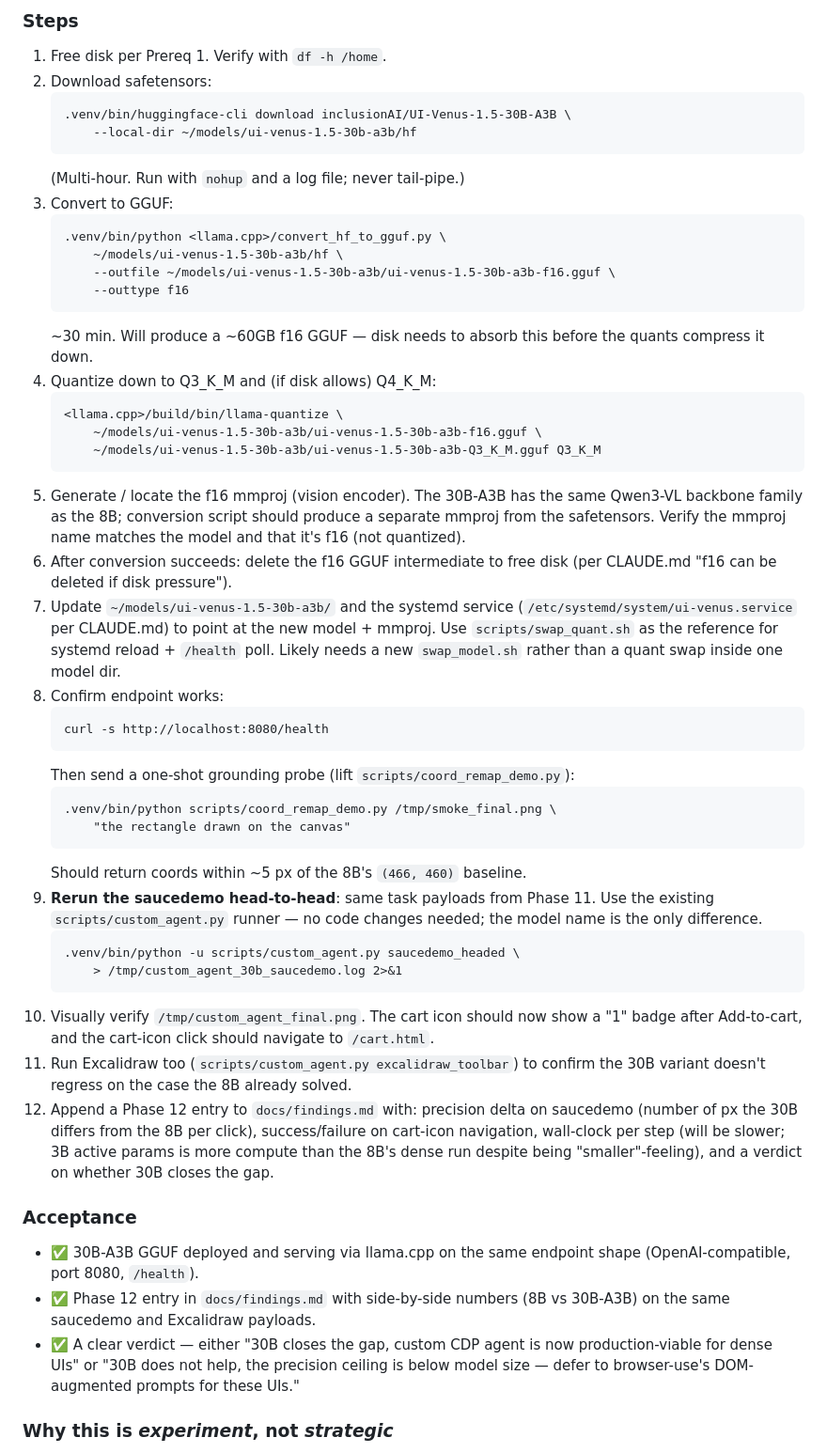
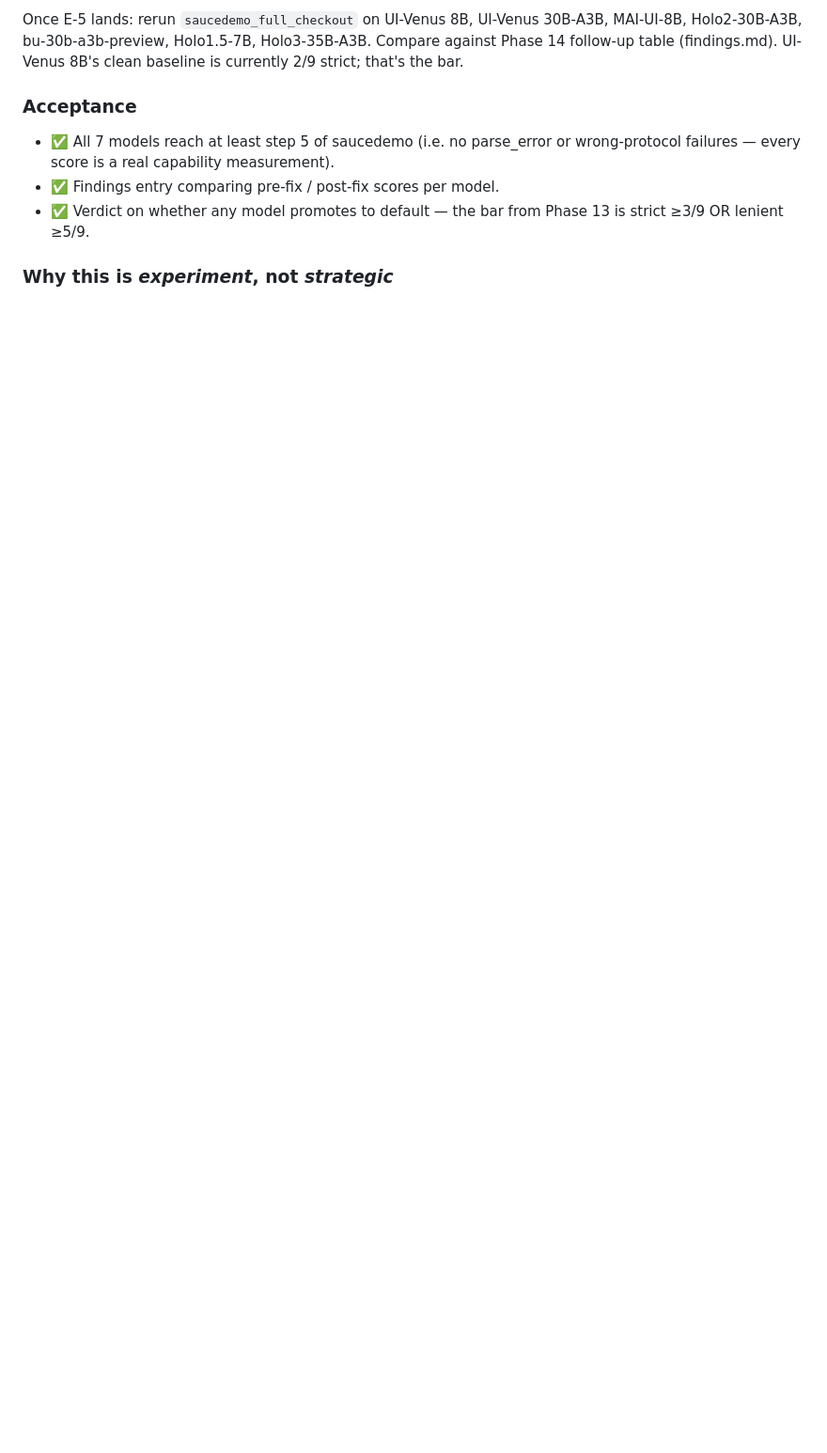
Before and after one commit to skspade/gui-agent-frontier, a Markdown page: docs/backlog.md, the part around one of its changes. Shown at 94% size. Rendered like a GitHub page; blank space fills up the shorter version.

````diff
--- a/docs/backlog.md
+++ b/docs/backlog.md
@@ -86,75 +43,15 @@ canvas. If no, the precision ceiling is not a model-size issue.
-### Steps
-1. Free disk per Prereq 1. Verify with `df -h /home`.
-2. Download safetensors:
-   ```
-   .venv/bin/huggingface-cli download inclusionAI/UI-Venus-1.5-30B-A3B \
-       --local-dir ~/models/ui-venus-1.5-30b-a3b/hf
-   ```
-   (Multi-hour. Run with `nohup` and a log file; never tail-pipe.)
-3. Convert to GGUF:
-   ```
-   .venv/bin/python <llama.cpp>/convert_hf_to_gguf.py \
-       ~/models/ui-venus-1.5-30b-a3b/hf \
-       --outfile ~/models/ui-venus-1.5-30b-a3b/ui-venus-1.5-30b-a3b-f16.gguf \
-       --outtype f16
-   ```
-   ~30 min. Will produce a ~60GB f16 GGUF — disk needs to absorb this
-   before the quants compress it down.
-4. Quantize down to Q3_K_M and (if disk allows) Q4_K_M:
-   ```
-   <llama.cpp>/build/bin/llama-quantize \
-       ~/models/ui-venus-1.5-30b-a3b/ui-venus-1.5-30b-a3b-f16.gguf \
-       ~/models/ui-venus-1.5-30b-a3b/ui-venus-1.5-30b-a3b-Q3_K_M.gguf Q3_K_M
-   ```
-5. Generate / locate the f16 mmproj (vision encoder). The 30B-A3B has
-   the same Qwen3-VL backbone family as the 8B; conversion script
-   should produce a separate mmproj from the safetensors. Verify the
-   mmproj name matches the model and that it's f16 (not quantized).
-6. After conversion succeeds: delete the f16 GGUF intermediate to
-   free disk (per CLAUDE.md "f16 can be deleted if disk pressure").
-7. Update `~/models/ui-venus-1.5-30b-a3b/` and the systemd service
-   (`/etc/systemd/system/ui-venus.service` per CLAUDE.md) to point at
-   the new model + mmproj. Use `scripts/swap_quant.sh` as the
-   reference for systemd reload + `/health` poll. Likely needs a new
-   `swap_model.sh` rather than a quant swap inside one model dir.
-8. Confirm endpoint works:
-   ```
-   curl -s http://localhost:8080/health
-   ```
-   Then send a one-shot grounding probe (lift `scripts/coord_remap_demo.py`):
-   ```
-   .venv/bin/python scripts/coord_remap_demo.py /tmp/smoke_final.png \
-       "the rectangle drawn on the canvas"
-   ```
-   Should return coords within ~5 px of the 8B's `(466, 460)` baseline.
-9. **Rerun the saucedemo head-to-head**: same task payloads from
-   Phase 11. Use the existing `scripts/custom_agent.py` runner — no
-   code changes needed; the model name is the only difference.
-   ```
-   .venv/bin/python -u scripts/custom_agent.py saucedemo_headed \
-       > /tmp/custom_agent_30b_saucedemo.log 2>&1
-   ```
-10. Visually verify `/tmp/custom_agent_final.png`. The cart icon
-    should now show a "1" badge after Add-to-cart, and the cart-icon
-    click should navigate to `/cart.html`.
-11. Run Excalidraw too (`scripts/custom_agent.py excalidraw_toolbar`)
-    to confirm the 30B variant doesn't regress on the case the 8B
-    already solved.
-12. Append a Phase 12 entry to `docs/findings.md` with: precision
-    delta on saucedemo (number of px the 30B differs from the 8B per
-    click), success/failure on cart-icon navigation, wall-clock per
-    step (will be slower; 3B active params is more compute than the
-    8B's dense run despite being "smaller"-feeling), and a verdict on
-    whether 30B closes the gap.
+Once E-5 lands: rerun `saucedemo_full_checkout` on UI-Venus 8B,
+UI-Venus 30B-A3B, MAI-UI-8B, Holo2-30B-A3B, bu-30b-a3b-preview,
+Holo1.5-7B, Holo3-35B-A3B. Compare against Phase 14 follow-up table
+(findings.md). UI-Venus 8B's clean baseline is currently 2/9 strict;
+that's the bar.
 
 ### Acceptance
-- ✅ 30B-A3B GGUF deployed and serving via llama.cpp on the same
-  endpoint shape (OpenAI-compatible, port 8080, `/health`).
-- ✅ Phase 12 entry in `docs/findings.md` with side-by-side numbers
-  (8B vs 30B-A3B) on the same saucedemo and Excalidraw payloads.
-- ✅ A clear verdict — either "30B closes the gap, custom CDP agent
-  is now production-viable for dense UIs" or "30B does not help, the
-  precision ceiling is below model size — defer to browser-use's
-  DOM-augmented prompts for these UIs."
+- ✅ All 7 models reach at least step 5 of saucedemo (i.e. no
+  parse_error or wrong-protocol failures — every score is a real
+  capability measurement).
+- ✅ Findings entry comparing pre-fix / post-fix scores per model.
+- ✅ Verdict on whether any model promotes to default — the bar from
+  Phase 13 is strict ≥3/9 OR lenient ≥5/9.
 
 ### Why this is *experiment*, not *strategic*
````
Also changed, not shown: other parts of docs/backlog.md (+27 -78 lines).
